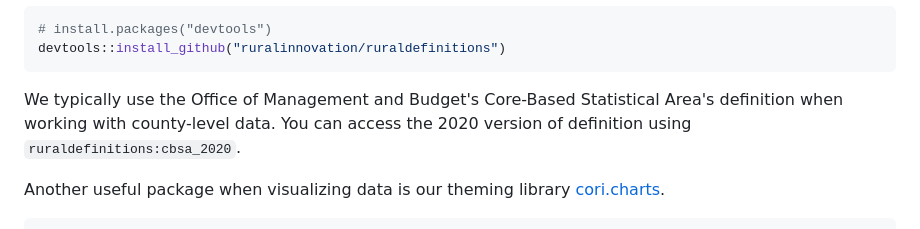
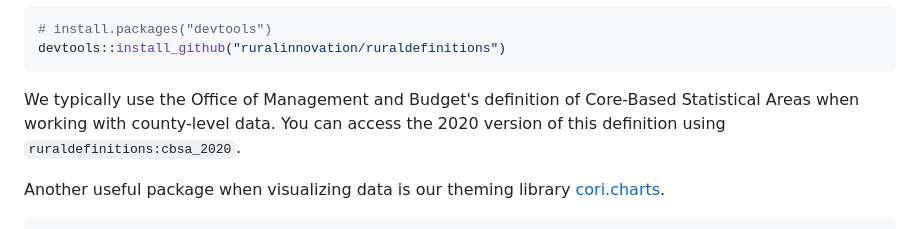
Before and after one commit to ruralinnovation/data-viz-assessment, a Markdown page: README.md, the part around the change. Drawn GitHub-style.

````diff
--- a/README.md
+++ b/README.md
@@ -23,7 +23,7 @@ To determine which counties are rural, you'll need to employ a rural definition.
 devtools::install_github("ruralinnovation/ruraldefinitions")
 ```
 
-We typically use the Office of Management and Budget's Core-Based Statistical Area's definition when working with county-level data. You can access the 2020 version of definition using `ruraldefinitions:cbsa_2020`.
+We typically use the Office of Management and Budget's definition of Core-Based Statistical Areas when working with county-level data. You can access the 2020 version of this definition using `ruraldefinitions:cbsa_2020`.
 
 Another useful package when visualizing data is our theming library [cori.charts](https://github.com/ruralinnovation/cori.charts/).
 
````
